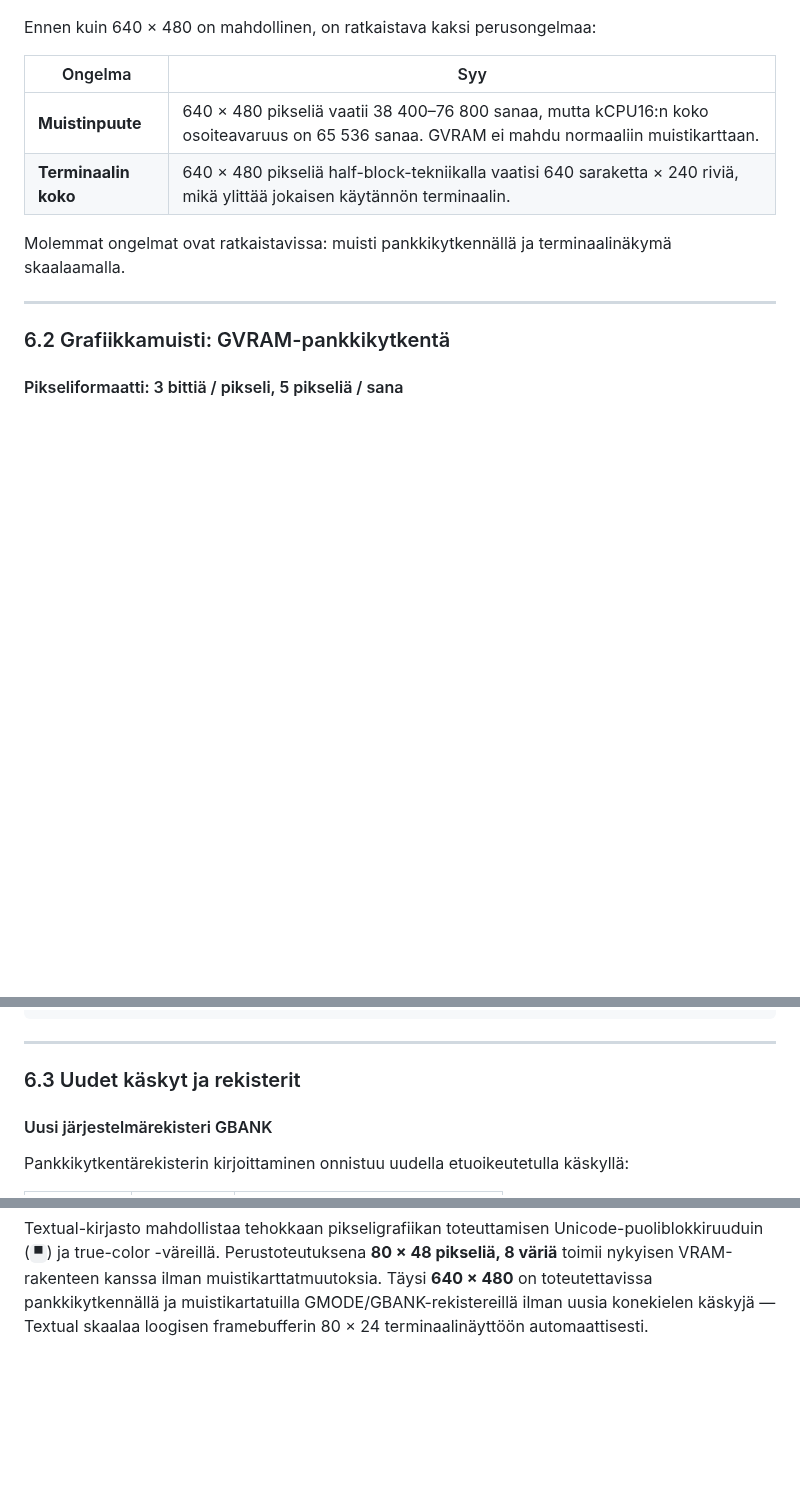
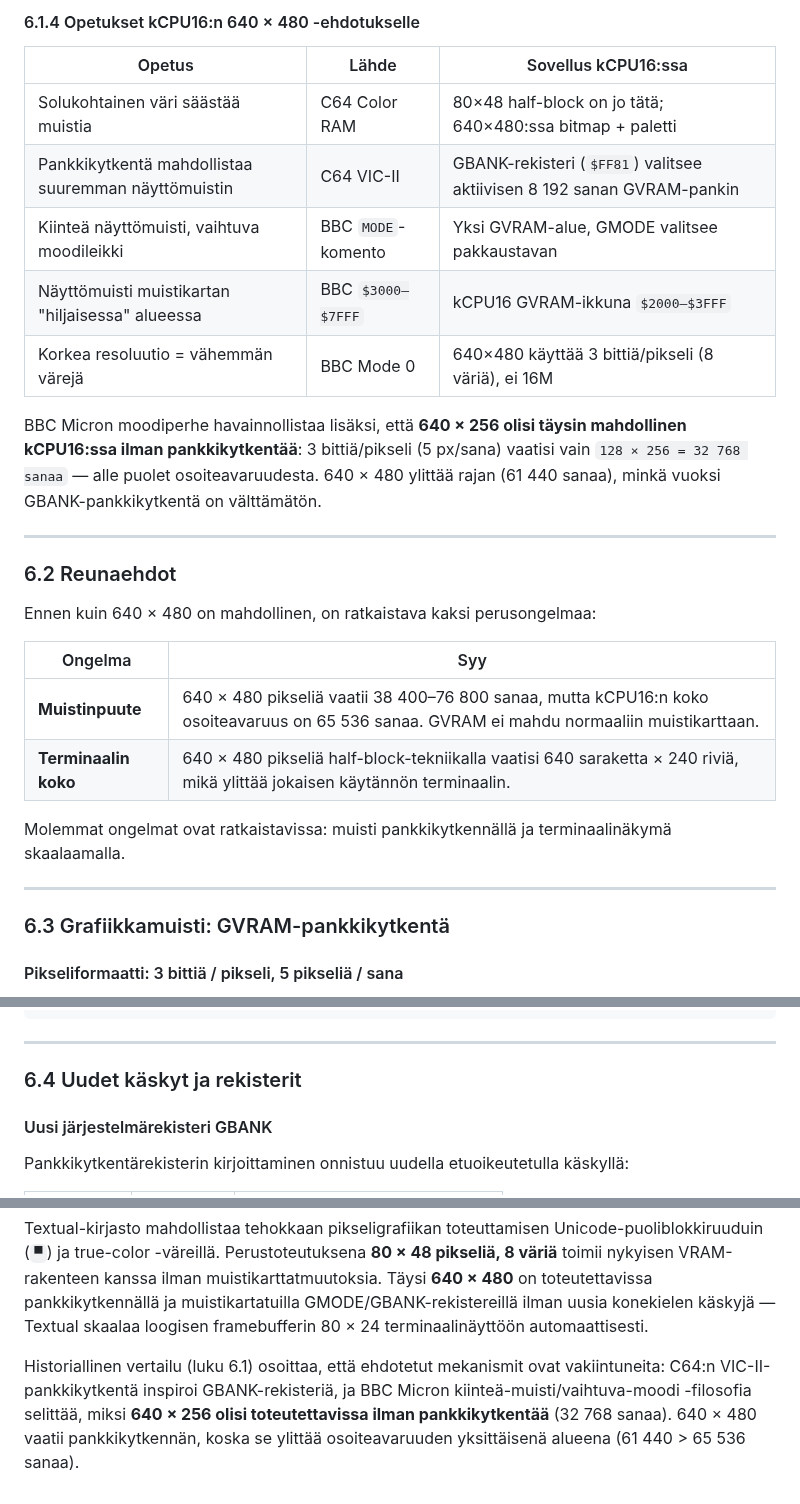
Before and after one commit to superzanttu/kCPU16, a Markdown page: doc/grafiikkatila.md, 3 parts joined by grey strips. Rendered like a GitHub page; blank space fills up the shorter version.

```diff
--- a/doc/grafiikkatila.md
+++ b/doc/grafiikkatila.md
@@ -263,3 +333,22 @@ assembly-ohjelmoinnin, joten se soveltuu lähinnä erikoiskäyttöön.
+#### 6.1.4 Opetukset kCPU16:n 640 × 480 -ehdotukselle
+
+| Opetus | Lähde | Sovellus kCPU16:ssa |
+| ------ | ----- | ------------------- |
+| Solukohtainen väri säästää muistia | C64 Color RAM | 80×48 half-block on jo tätä; 640×480:ssa bitmap + paletti |
+| Pankkikytkentä mahdollistaa suuremman näyttömuistin | C64 VIC-II | GBANK-rekisteri (`$FF81`) valitsee aktiivisen 8 192 sanan GVRAM-pankin |
+| Kiinteä näyttömuisti, vaihtuva moodileikki | BBC `MODE`-komento | Yksi GVRAM-alue, GMODE valitsee pakkaustavan |
+| Näyttömuisti muistikartan "hiljaisessa" alueessa | BBC `$3000–$7FFF` | kCPU16 GVRAM-ikkuna `$2000–$3FFF` |
+| Korkea resoluutio = vähemmän värejä | BBC Mode 0 | 640×480 käyttää 3 bittiä/pikseli (8 väriä), ei 16M |
+
+BBC Micron moodiperhe havainnollistaa lisäksi, että **640 × 256 olisi täysin
+mahdollinen kCPU16:ssa ilman pankkikytkentää**: 3 bittiä/pikseli (5 px/sana)
+vaatisi vain `128 × 256 = 32 768 sanaa` — alle puolet osoiteavaruudesta.
+640 × 480 ylittää rajan (61 440 sanaa), minkä vuoksi GBANK-pankkikytkentä on
+välttämätön.
+
+---
+
+### 6.2 Reunaehdot
 
 Ennen kuin 640 × 480 on mahdollinen, on ratkaistava kaksi perusongelmaa:
 
@@ -273,7 +362,7 @@ terminaalinäkymä skaalaamalla.
 
 ---
 
-### 6.2 Grafiikkamuisti: GVRAM-pankkikytkentä
+### 6.3 Grafiikkamuisti: GVRAM-pankkikytkentä
 
 #### Pikseliformaatti: 3 bittiä / pikseli, 5 pikseliä / sana
 
@@ -325,7 +414,7 @@ $FF82 – $FFFF   126 sanaa     Kernel-pino
 
 ---
 
-### 6.3 Uudet käskyt ja rekisterit
+### 6.4 Uudet käskyt ja rekisterit
 
 #### Uusi järjestelmärekisteri GBANK
 
@@ -490,3 +579,10 @@ Unicode-puoliblokkiruuduin (`▀`) ja true-color -väreillä. Perustoteutuksena
 muistikarttatmuutoksia. Täysi **640 × 480** on toteutettavissa pankkikytkennällä
 ja muistikartatuilla GMODE/GBANK-rekistereillä ilman uusia konekielen käskyjä —
 Textual skaalaa loogisen framebufferin 80 × 24 terminaalinäyttöön automaattisesti.
+
+Historiallinen vertailu (luku 6.1) osoittaa, että ehdotetut mekanismit ovat
+vakiintuneita: C64:n VIC-II-pankkikytkentä inspiroi GBANK-rekisteriä, ja
+BBC Micron kiinteä-muisti/vaihtuva-moodi -filosofia selittää, miksi
+**640 × 256 olisi toteutettavissa ilman pankkikytkentää** (32 768 sanaa).
+640 × 480 vaatii pankkikytkennän, koska se ylittää osoiteavaruuden yksittäisenä
+alueena (61 440 > 65 536 sanaa).
```
Also changed, not shown: other parts of doc/grafiikkatila.md (+74 -4 lines).
